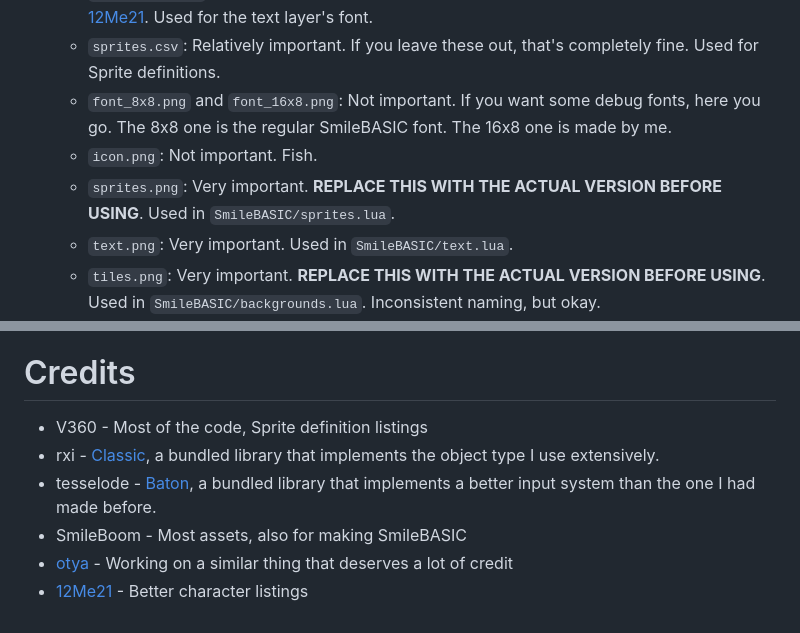
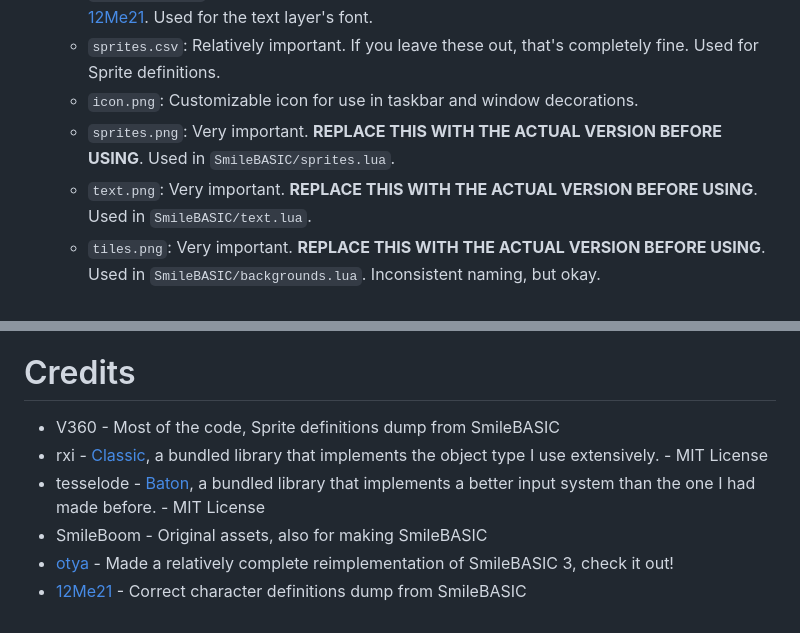
Before and after one commit to TheV360/Love2DSmileBASICLibrary, a Markdown page: README.MD, 2 parts joined by grey strips. GitHub-like rendering.

Commit message:
made fully MIT licensable
removing rest of the copyrighted assets

```diff
--- a/README.MD
+++ b/README.MD
@@ -28,10 +28,9 @@ This repo is split into a bunch of separate folders and files.
 * `resources/`: Some things in this are important, some things in this aren't.
 	* `characters.csv`: Very important. ~~[Stolen from otyaSmileBASIC](https://github.com/otya128/otyaSMILEBASIC/blob/master/SMILEBASIC/resources/fonttable.txt)~~ [Generously donated by 12Me21](https://github.com/TheV360/Love2DSmileBASICLibrary/pull/1). Used for the text layer's font.
 	* `sprites.csv`: Relatively important. If you leave these out, that's completely fine. Used for Sprite definitions.
-	* `font_8x8.png` and `font_16x8.png`: Not important. If you want some debug fonts, here you go. The 8x8 one is the regular SmileBASIC font. The 16x8 one is made by me.
-	* `icon.png`: Not important. Fish.
+	* `icon.png`: Customizable icon for use in taskbar and window decorations.
 	* `sprites.png`: Very important. **REPLACE THIS WITH THE ACTUAL VERSION BEFORE USING**. Used in `SmileBASIC/sprites.lua`.
-	* `text.png`: Very important. Used in `SmileBASIC/text.lua`.
+	* `text.png`: Very important. **REPLACE THIS WITH THE ACTUAL VERSION BEFORE USING**. Used in `SmileBASIC/text.lua`.
 	* `tiles.png`: Very important. **REPLACE THIS WITH THE ACTUAL VERSION BEFORE USING**. Used in `SmileBASIC/backgrounds.lua`. Inconsistent naming, but okay.
 * `SmileBASIC/`: Contains all the modules. Or whatever they're called.
 	* `animations.lua`: Unfinished. For animating Sprites and Backgrounds.
@@ -64,9 +63,9 @@ MIT License
 
 # Credits
 
-* V360 - Most of the code, Sprite definition listings
-* rxi - [Classic](https://github.com/rxi/classic), a bundled library that implements the object type I use extensively.
-* tesselode - [Baton](https://github.com/tesselode/baton), a bundled library that implements a better input system than the one I had made before.
-* SmileBoom - Most assets, also for making SmileBASIC
-* [otya](https://github.com/otya128) - Working on a similar thing that deserves a lot of credit
-* [12Me21](https://github.com/12Me21) - Better character listings
+* V360 - Most of the code, Sprite definitions dump from SmileBASIC
+* rxi - [Classic](https://github.com/rxi/classic), a bundled library that implements the object type I use extensively. - MIT License
+* tesselode - [Baton](https://github.com/tesselode/baton), a bundled library that implements a better input system than the one I had made before. - MIT License
+* SmileBoom - Original assets, also for making SmileBASIC
+* [otya](https://github.com/otya128) - Made a relatively complete reimplementation of SmileBASIC 3, check it out!
+* [12Me21](https://github.com/12Me21) - Correct character definitions dump from SmileBASIC
```
Also changed, not shown: resources/text.png.
